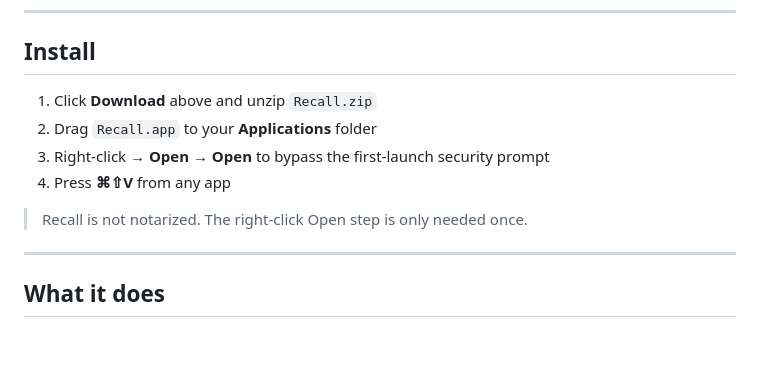
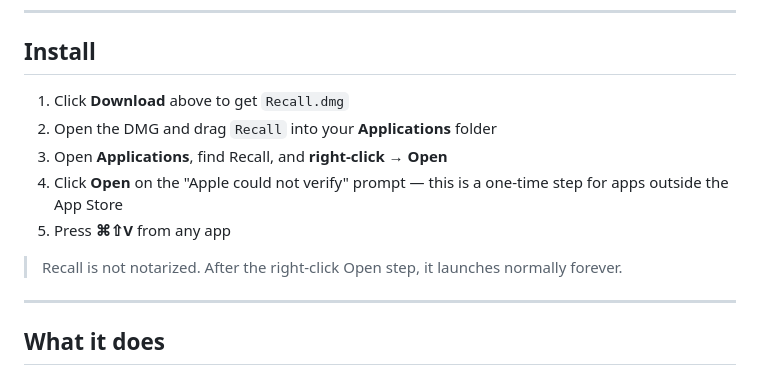
Before and after one commit to recall-macos/recall-macos, a Markdown page: README.md, the part around the change. GitHub-like rendering; blank space fills up the shorter version.

Commit message:
Clarify Gatekeeper bypass in install instructions
Co-Authored-By: Claude Sonnet 4.6 <noreply@anthropic.com>

```diff
--- a/README.md
+++ b/README.md
@@ -13,12 +13,13 @@
 
 ## Install
 
-1. Click **Download** above and unzip `Recall.zip`
-2. Drag `Recall.app` to your **Applications** folder
-3. Right-click → **Open** → **Open** to bypass the first-launch security prompt
-4. Press **⌘⇧V** from any app
+1. Click **Download** above to get `Recall.dmg`
+2. Open the DMG and drag `Recall` into your **Applications** folder
+3. Open **Applications**, find Recall, and **right-click → Open**
+4. Click **Open** on the "Apple could not verify" prompt — this is a one-time step for apps outside the App Store
+5. Press **⌘⇧V** from any app
 
-> Recall is not notarized. The right-click Open step is only needed once.
+> Recall is not notarized. After the right-click Open step, it launches normally forever.
 
 ---
 
```
